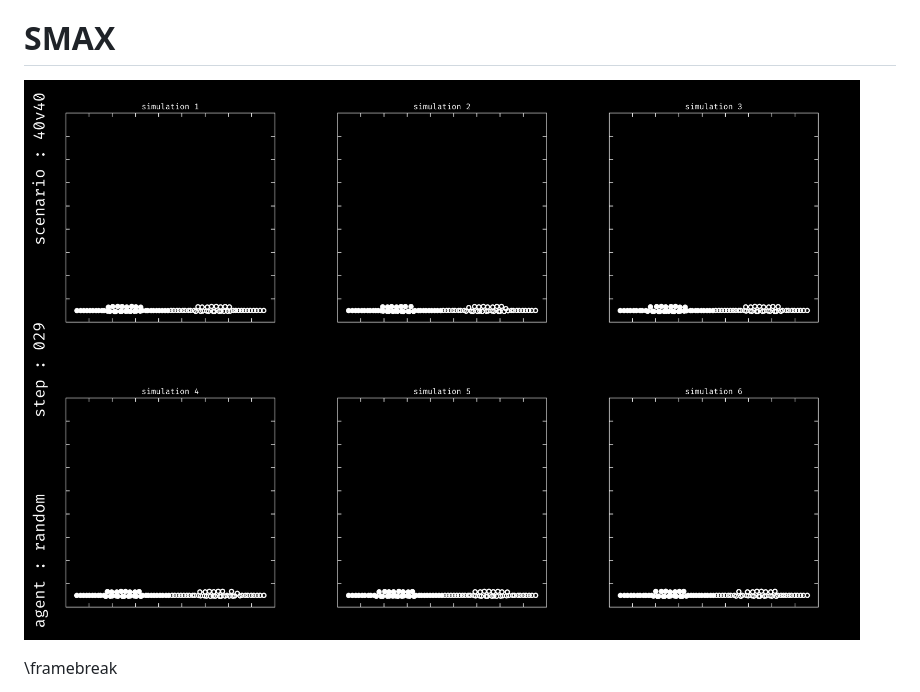
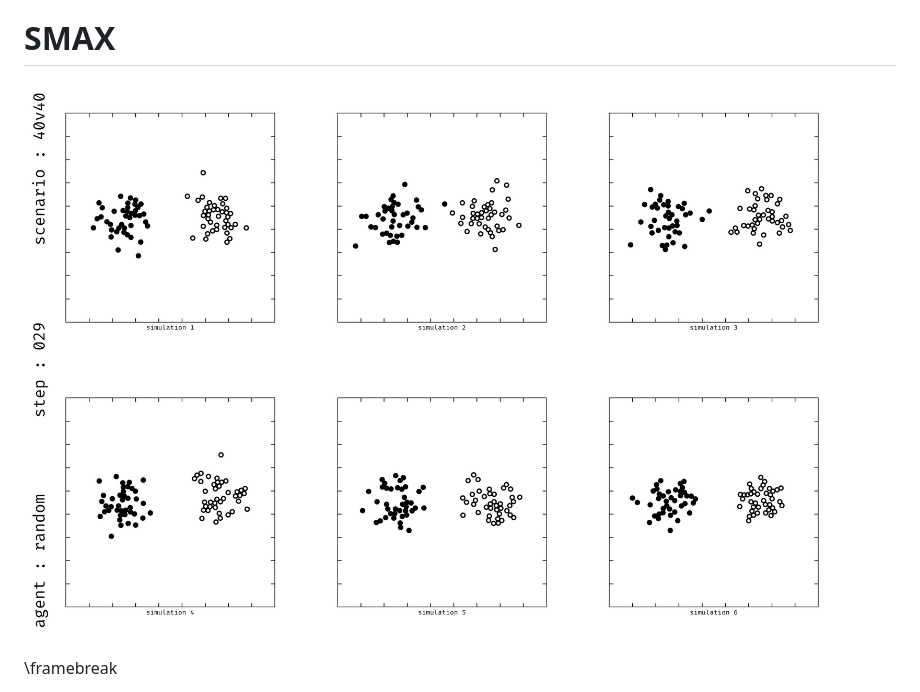
Before and after one commit to syrkis/btc2sim, a Markdown page: docs/slides.md, the part around the change. Drawn GitHub-style; pictures changed too: docs/figs/worlds_black.jpg, docs/figs/worlds_white.jpg.

```diff
--- a/docs/slides.md
+++ b/docs/slides.md
@@ -17,7 +17,7 @@ type: slides
 # SMAX
 
 
-![Running parallel SMAX environments](figs/worlds_black.jpg)
+![Running parallel SMAX environments](figs/worlds_white.jpg)
 
 \framebreak
 
```
Also changed, not shown: output.gif (added), test.gif (added), tst.gif (added), 6 other files.
